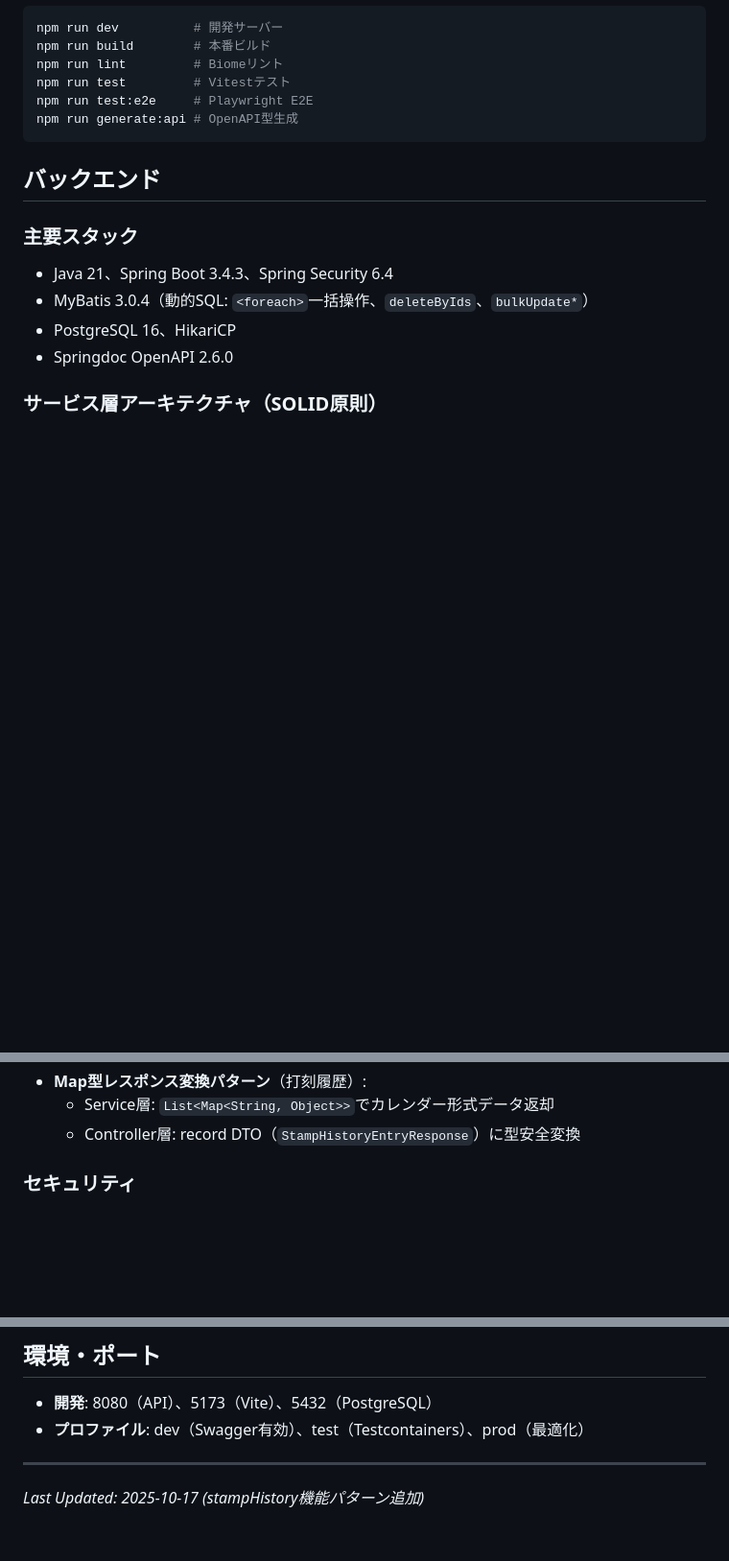
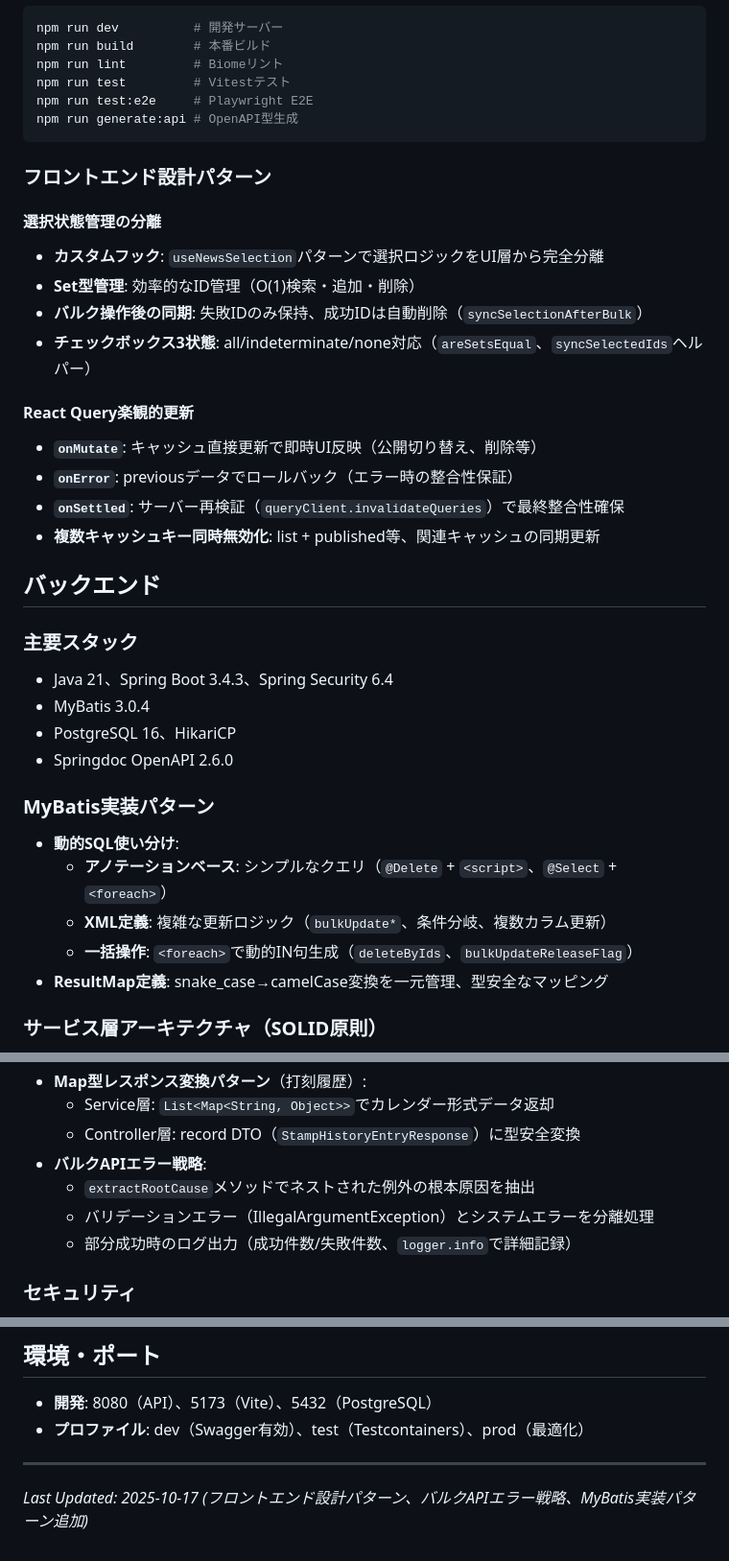
Before and after one commit to kouki-sakata/portfolio, a Markdown page: .kiro/steering/tech.md, 3 parts joined by grey strips. Shown at 96% size. GitHub-like rendering; blank space fills up the shorter version.

````diff
--- a/.kiro/steering/tech.md
+++ b/.kiro/steering/tech.md
@@ -36,13 +36,34 @@ npm run test:e2e     # Playwright E2E
 npm run generate:api # OpenAPI型生成
 ```
 
+### フロントエンド設計パターン
+
+#### 選択状態管理の分離
+- **カスタムフック**: `useNewsSelection`パターンで選択ロジックをUI層から完全分離
+- **Set型管理**: 効率的なID管理（O(1)検索・追加・削除）
+- **バルク操作後の同期**: 失敗IDのみ保持、成功IDは自動削除（`syncSelectionAfterBulk`）
+- **チェックボックス3状態**: all/indeterminate/none対応（`areSetsEqual`、`syncSelectedIds`ヘルパー）
+
+#### React Query楽観的更新
+- **`onMutate`**: キャッシュ直接更新で即時UI反映（公開切り替え、削除等）
+- **`onError`**: previousデータでロールバック（エラー時の整合性保証）
+- **`onSettled`**: サーバー再検証（`queryClient.invalidateQueries`）で最終整合性確保
+- **複数キャッシュキー同時無効化**: list + published等、関連キャッシュの同期更新
+
 ## バックエンド
 
 ### 主要スタック
 - Java 21、Spring Boot 3.4.3、Spring Security 6.4
-- MyBatis 3.0.4（動的SQL: `<foreach>`一括操作、`deleteByIds`、`bulkUpdate*`）
+- MyBatis 3.0.4
 - PostgreSQL 16、HikariCP
 - Springdoc OpenAPI 2.6.0
+
+### MyBatis実装パターン
+- **動的SQL使い分け**:
+  - **アノテーションベース**: シンプルなクエリ（`@Delete` + `<script>`、`@Select` + `<foreach>`）
+  - **XML定義**: 複雑な更新ロジック（`bulkUpdate*`、条件分岐、複数カラム更新）
+  - **一括操作**: `<foreach>`で動的IN句生成（`deleteByIds`、`bulkUpdateReleaseFlag`）
+- **ResultMap定義**: snake_case→camelCase変換を一元管理、型安全なマッピング
 
 ### サービス層アーキテクチャ（SOLID原則）
 - **ファサードパターン**: EmployeeService、NewsManageService
@@ -69,6 +90,10 @@ npm run generate:api # OpenAPI型生成
 - **Map型レスポンス変換パターン**（打刻履歴）:
   - Service層: `List<Map<String, Object>>`でカレンダー形式データ返却
   - Controller層: record DTO（`StampHistoryEntryResponse`）に型安全変換
+- **バルクAPIエラー戦略**:
+  - `extractRootCause`メソッドでネストされた例外の根本原因を抽出
+  - バリデーションエラー（IllegalArgumentException）とシステムエラーを分離処理
+  - 部分成功時のログ出力（成功件数/失敗件数、`logger.info`で詳細記録）
 
 ### セキュリティ
 - セッションベース認証（8時間）、CSRF保護（Cookie + X-XSRF-TOKEN）
@@ -110,4 +135,4 @@ npm run generate:api # OpenAPI型生成
 - **プロファイル**: dev（Swagger有効）、test（Testcontainers）、prod（最適化）
 
 ---
-*Last Updated: 2025-10-17 (stampHistory機能パターン追加)*
+*Last Updated: 2025-10-17 (フロントエンド設計パターン、バルクAPIエラー戦略、MyBatis実装パターン追加)*
````
Also changed, not shown: .kiro/steering/CHANGELOG.md (+41 -1 lines).
